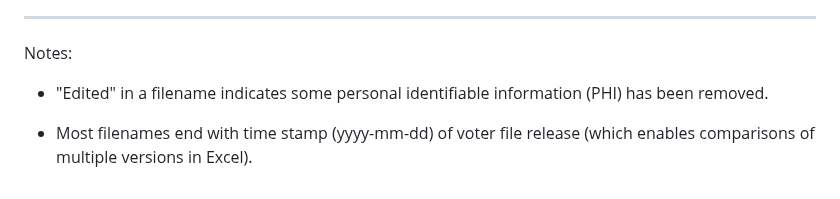
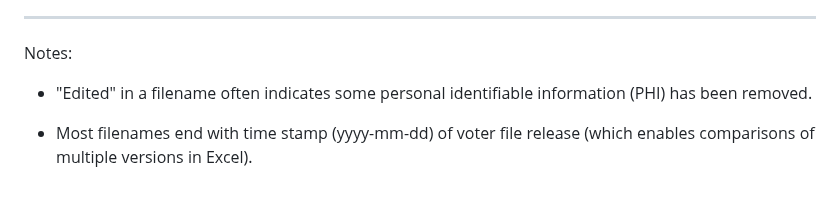
Before and after one commit to EarlGlynn/Kansas-Voter-Registration-File, a Markdown page: README.md, the part around one of its changes. Drawn GitHub-style.

```diff
--- a/README.md
+++ b/README.md
@@ -222,6 +225,6 @@ Recent article: [Kansas had over 140,000 inactive voters in Jan. 2024 but only 1
 
 Notes:
 
-* "Edited" in a filename indicates some personal identifiable information (PHI) has been removed.
+* "Edited" in a filename often indicates some personal identifiable information (PHI) has been removed.
 
 * Most filenames end with time stamp (yyyy-mm-dd) of voter file release (which enables comparisons of multiple versions in Excel).
```
Also changed, not shown: other parts of README.md (+9 -6 lines).
